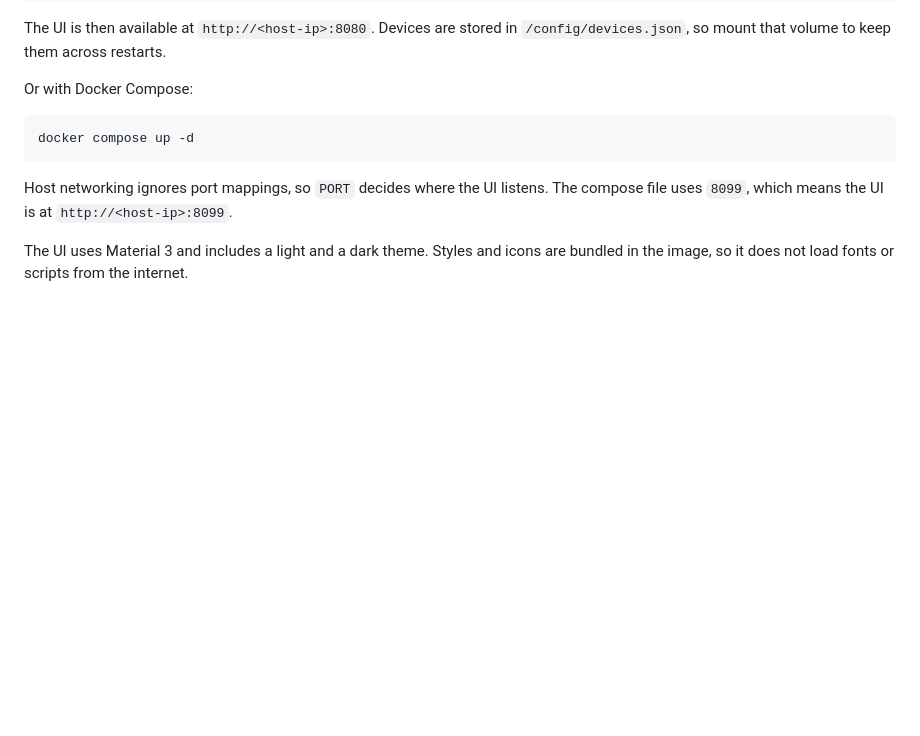
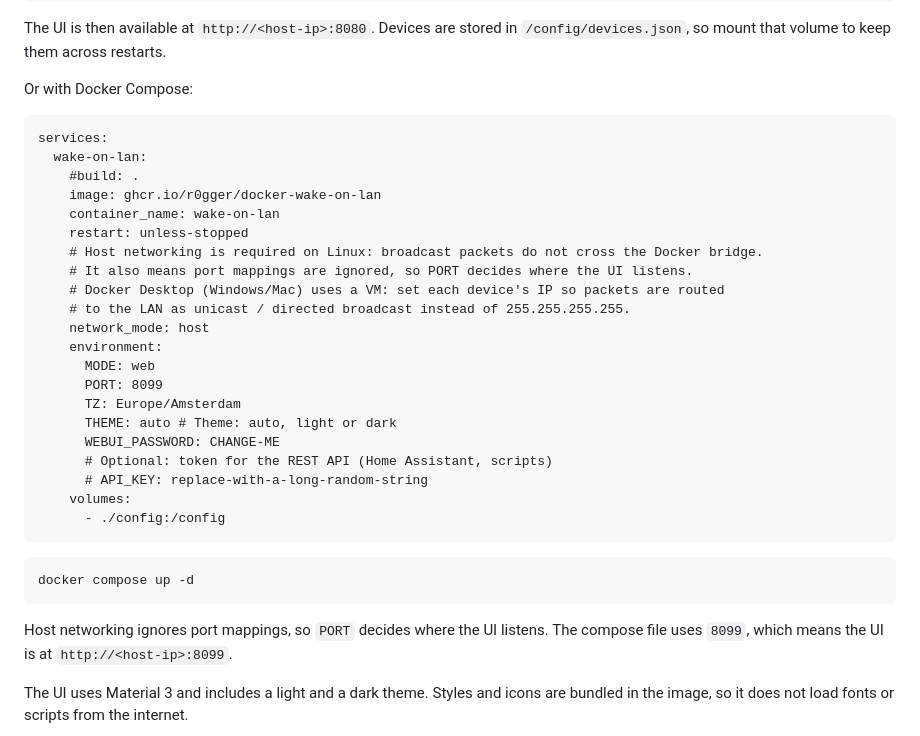
Before and after one commit to R0GGER/docker-wake-on-lan, a Markdown page: README.md, the part around the change. GitHub-like rendering; blank space fills up the shorter version.

````diff
--- a/README.md
+++ b/README.md
@@ -23,6 +23,29 @@ docker run -d --name wake-on-lan --net=host \
 The UI is then available at `http://<host-ip>:8080`. Devices are stored in `/config/devices.json`, so mount that volume to keep them across restarts.
 
 Or with Docker Compose:
+```
+services:
+  wake-on-lan:
+    #build: .
+    image: ghcr.io/r0gger/docker-wake-on-lan
+    container_name: wake-on-lan
+    restart: unless-stopped
+    # Host networking is required on Linux: broadcast packets do not cross the Docker bridge.
+    # It also means port mappings are ignored, so PORT decides where the UI listens.
+    # Docker Desktop (Windows/Mac) uses a VM: set each device's IP so packets are routed
+    # to the LAN as unicast / directed broadcast instead of 255.255.255.255.
+    network_mode: host
+    environment:
+      MODE: web
+      PORT: 8099
+      TZ: Europe/Amsterdam
+      THEME: auto # Theme: auto, light or dark
+      WEBUI_PASSWORD: CHANGE-ME
+      # Optional: token for the REST API (Home Assistant, scripts)
+      # API_KEY: replace-with-a-long-random-string
+    volumes:
+      - ./config:/config
+```
 
 ```
 docker compose up -d
````
